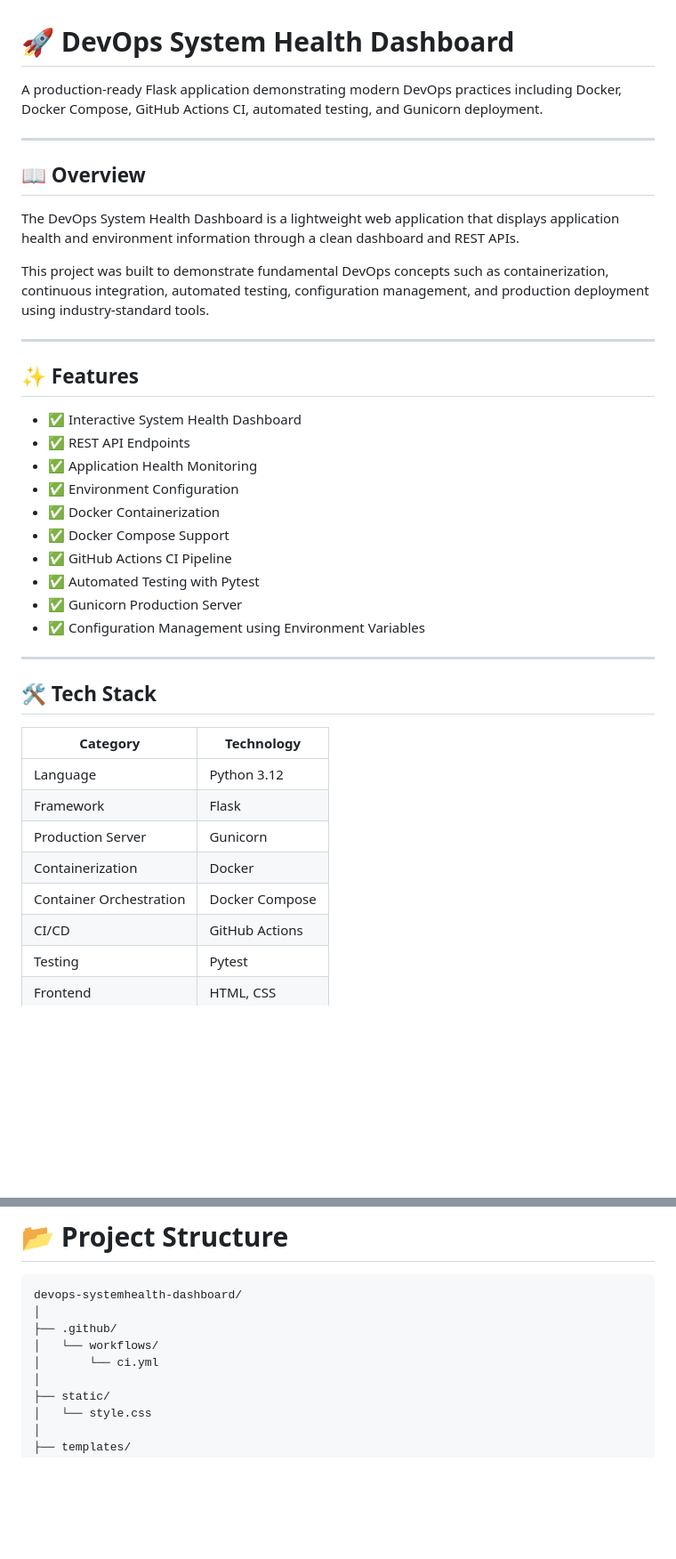
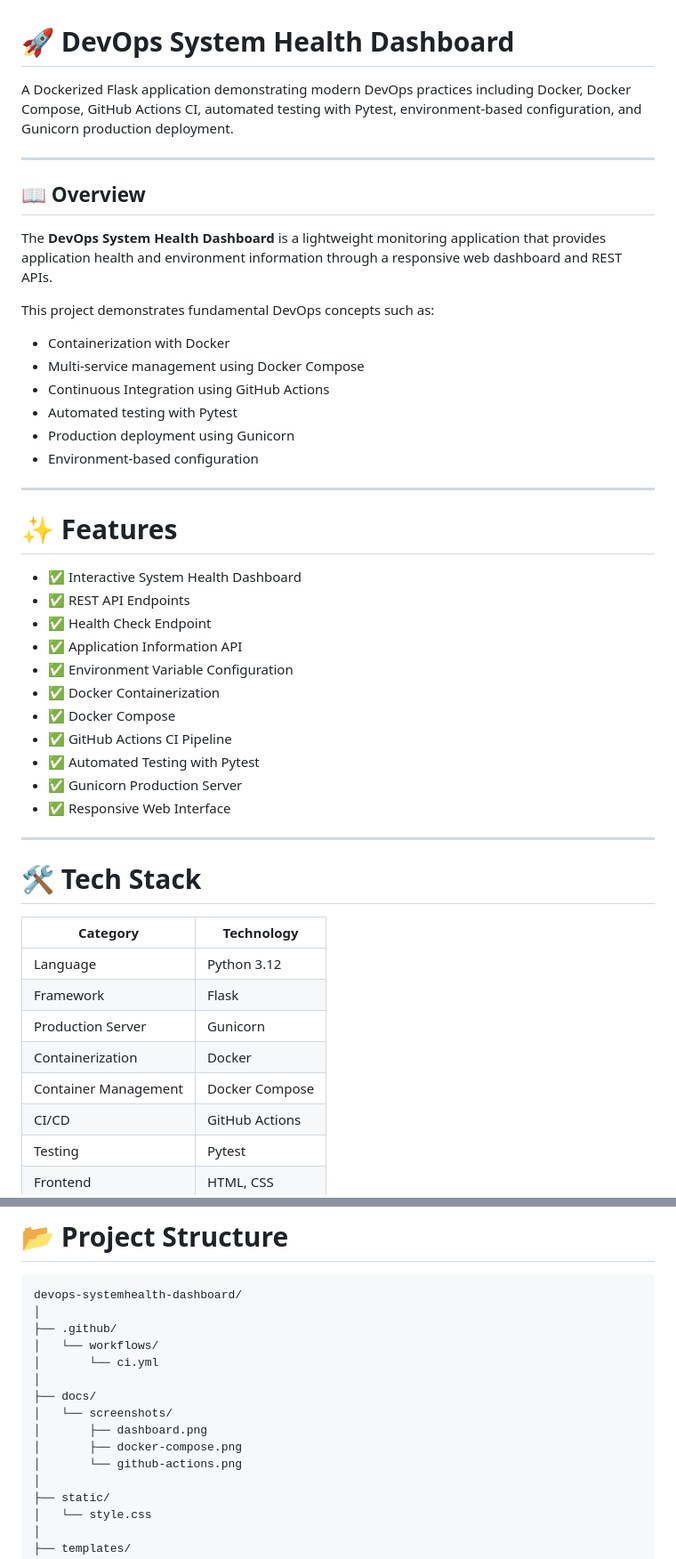
Before and after one commit to EricRathod/devops-systemhealth-dashboard, a Markdown page: README.md, 2 parts joined by grey strips. Shown at 89% size. Rendered like a GitHub page; blank space fills up the shorter version.

```diff
--- a/README.md
+++ b/README.md
@@ -1,33 +1,41 @@
 # 🚀 DevOps System Health Dashboard
 
-A production-ready Flask application demonstrating modern DevOps practices including Docker, Docker Compose, GitHub Actions CI, automated testing, and Gunicorn deployment.
+A Dockerized Flask application demonstrating modern DevOps practices including Docker, Docker Compose, GitHub Actions CI, automated testing with Pytest, environment-based configuration, and Gunicorn production deployment.
 
 ---
 
 ## 📖 Overview
 
-The DevOps System Health Dashboard is a lightweight web application that displays application health and environment information through a clean dashboard and REST APIs.
+The **DevOps System Health Dashboard** is a lightweight monitoring application that provides application health and environment information through a responsive web dashboard and REST APIs.
 
-This project was built to demonstrate fundamental DevOps concepts such as containerization, continuous integration, automated testing, configuration management, and production deployment using industry-standard tools.
+This project demonstrates fundamental DevOps concepts such as:
+
+- Containerization with Docker
+- Multi-service management using Docker Compose
+- Continuous Integration using GitHub Actions
+- Automated testing with Pytest
+- Production deployment using Gunicorn
+- Environment-based configuration
 
 ---
 
-## ✨ Features
+# ✨ Features
 
 - ✅ Interactive System Health Dashboard
 - ✅ REST API Endpoints
-- ✅ Application Health Monitoring
-- ✅ Environment Configuration
+- ✅ Health Check Endpoint
+- ✅ Application Information API
+- ✅ Environment Variable Configuration
 - ✅ Docker Containerization
-- ✅ Docker Compose Support
+- ✅ Docker Compose
 - ✅ GitHub Actions CI Pipeline
 - ✅ Automated Testing with Pytest
 - ✅ Gunicorn Production Server
-- ✅ Configuration Management using Environment Variables
+- ✅ Responsive Web Interface
 
 ---
 
-## 🛠 Tech Stack
+# 🛠 Tech Stack
 
 | Category | Technology |
 |-----------|------------|
@@ -35,7 +43,7 @@ This project was built to demonstrate fundamental DevOps concepts such as contai
 | Framework | Flask |
 | Production Server | Gunicorn |
 | Containerization | Docker |
-| Container Orchestration | Docker Compose |
+| Container Management | Docker Compose |
 | CI/CD | GitHub Actions |
 | Testing | Pytest |
 | Frontend | HTML, CSS |
@@ -51,6 +59,12 @@ devops-systemhealth-dashboard/
 ├── .github/
 │   └── workflows/
 │       └── ci.yml
+│
+├── docs/
+│   └── screenshots/
+│       ├── dashboard.png
+│       ├── docker-compose.png
+│       └── github-actions.png
 │
 ├── static/
 │   └── style.css
```
Also changed, not shown: other parts of README.md (+66 -41 lines).
